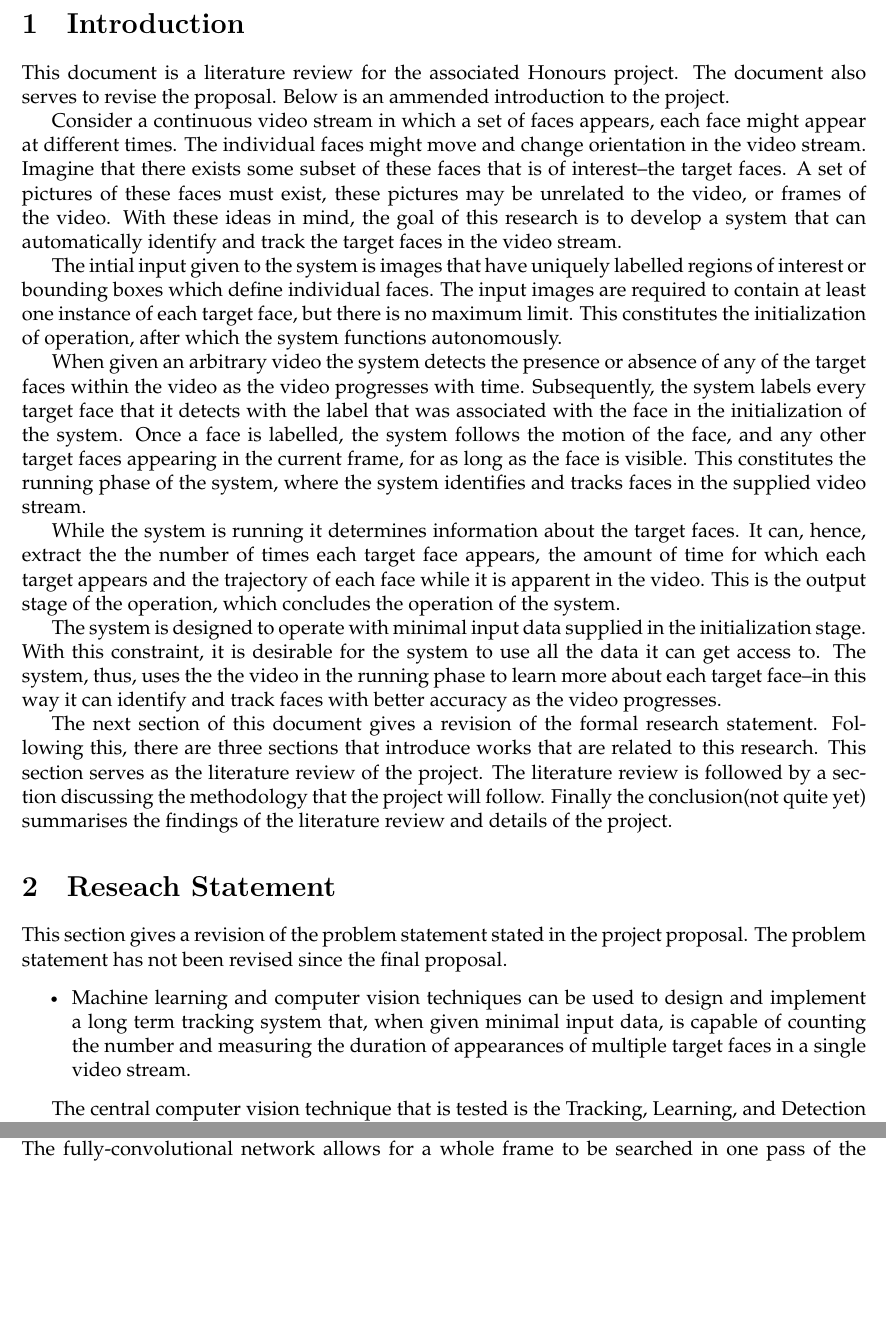
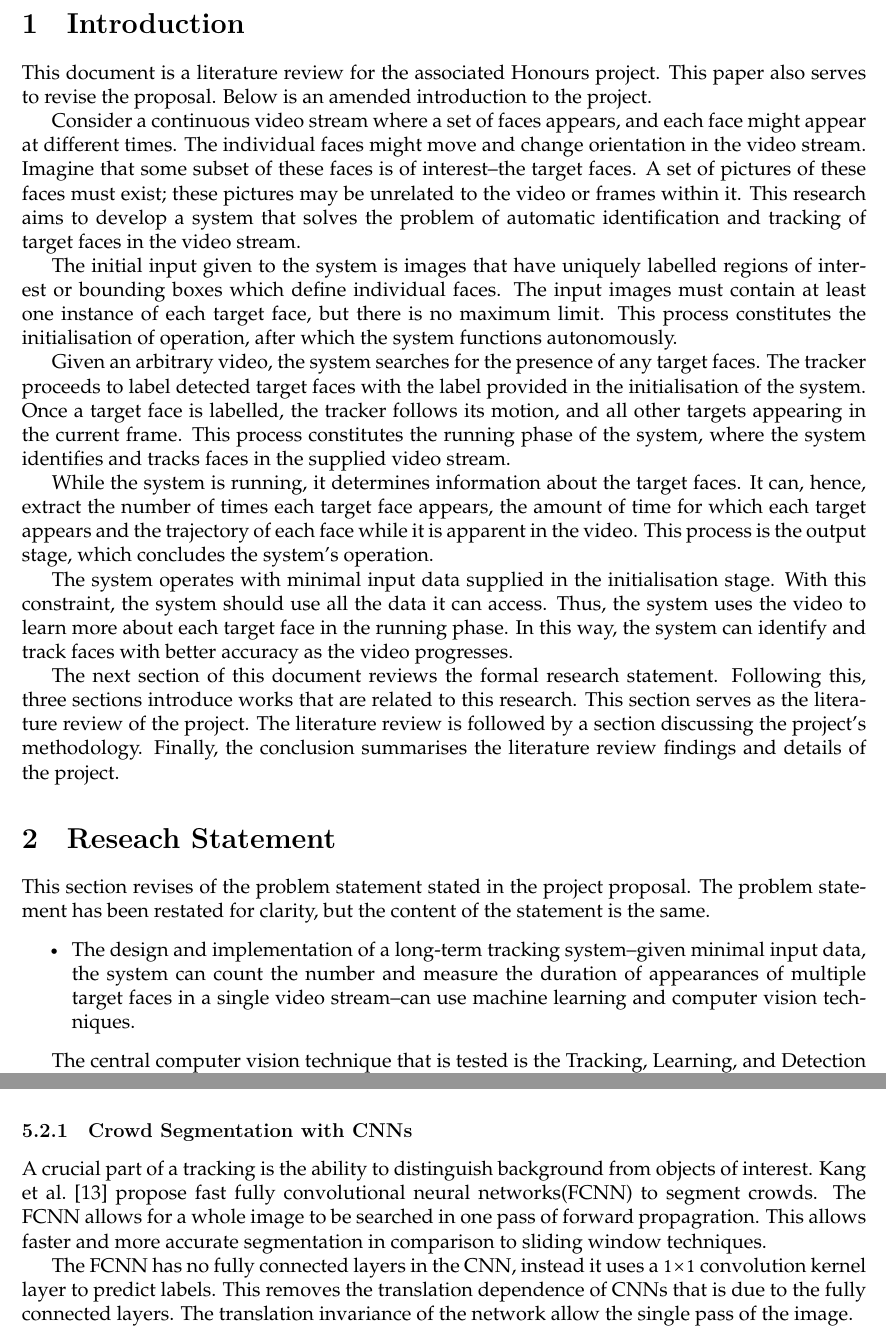
Before and after one commit to JLGouws/CompsciHonours, a LaTeX paper (project/litReview/main.tex, which reads project/litReview/abstract.tex, project/litReview/cnn.tex, project/litReview/introduction.tex): two parts of pages 2 and 6 of 12 before the commit and two parts of pages 2 and 5 of 12 after it, joined at a grey line, cut so that both start at the same text, the shorter picture padded with empty space. The pictures show the PDF file project/litReview/main.pdf that the author committed with the source.

Commit message:
did some more work on lit review

```diff
--- a/project/litReview/abstract.tex
+++ b/project/litReview/abstract.tex
@@ -9 +7,5 @@
+  The initialised tracker will be able to detect if a target face is present in or absent from an arbitrary video stream.
+  The tracker will identify any visible target and follow its motion.
+  %TODO fix these sentences
+  If a target face disappears and later reappears in the video stream, the tracker will be able to identify and track it again, provided the target remains in the field of view.
 \end{abstract}
--- a/project/litReview/cnn.tex
+++ b/project/litReview/cnn.tex
@@ -6,4 +6,10 @@
 
   \subsubsection{Crowd Segmentation with CNNs}
   A crucial part of a tracking is the ability to distinguish background from objects of interest.
-  \citeauthor{kang2014} \cite{kang2014} propose fast fully convolutional neural networks to segment crowds.
+  \citeauthor{kang2014} \cite{kang2014} propose fast fully convolutional neural networks(FCNN) to segment crowds.
+  The FCNN allows for a whole image to be searched in one pass of forward propagration.
+  This allows faster and more accurate segmentation in comparison to sliding window techniques.
+
+  The FCNN has no fully connected layers in the CNN, instead it uses a $1 \times 1$ convolution kernel layer to predict labels.
+  This removes the translation dependence of CNNs that is due to the fully connected layers.
+  The translation invariance of the network allow the single pass of the image.
--- a/project/litReview/introduction.tex
+++ b/project/litReview/introduction.tex
@@ -1,33 +1,34 @@
 \section{Introduction}
   This document is a literature review for the associated Honours project.
-  The document also serves to revise the proposal.
-  Below is an ammended introduction to the project.
+  This paper also serves to revise the proposal.
+  Below is an amended introduction to the project.
 
-  Consider a continuous video stream in which a set of faces appears, each face might appear at different times.
+  Consider a continuous video stream where a set of faces appears, and each face might appear at different times.
   The individual faces might move and change orientation in the video stream.
-  Imagine that there exists some subset of these faces that is of interest--the target faces.
-  A set of pictures of these faces must exist, these pictures may be unrelated to the video, or frames of the video.
-  With these ideas in mind, the goal of this research is to develop a system that can automatically identify and track the target faces in the video stream.
+  Imagine that some subset of these faces is of interest--the target faces.
+  A set of pictures of these faces must exist; these pictures may be unrelated to the video or frames within it.
+  This research aims to develop a system that solves the problem of automatic identification and tracking of target faces in the video stream.
 
-  The intial input given to the system is images that have uniquely labelled regions of interest or bounding boxes which define individual faces.
-  The input images are required to contain at least one instance of each target face, but there is no maximum limit.
-  This constitutes the initialization of operation, after which the system functions autonomously.
+  The initial input given to the system is images that have uniquely labelled regions of interest or bounding boxes which define individual faces.
+  The input images must contain at least one instance of each target face, but there is no maximum limit.
+  This process constitutes the initialisation of operation, after which the system functions autonomously.
 
-  When given an arbitrary video the system detects the presence or absence of any of the target faces within the video as the video progresses with time.
-  Subsequently, the system labels every target face that it detects with the label that was associated with the face in the initialization of the system.
-  Once a face is labelled, the system follows the motion of the face, and any other target faces appearing in the current frame, for as long as the face is visible.
-  This constitutes the running phase of the system, where the system identifies and tracks faces in the supplied video stream.
+  Given an arbitrary video, the system searches for the presence of any target faces.
+  The tracker proceeds to label detected target faces with the label provided in the initialisation of the system.
+  Once a target face is labelled, the tracker follows its motion, and all other targets appearing in the current frame.
+  This process constitutes the running phase of the system, where the system identifies and tracks faces in the supplied video stream.
 
-  While the system is running it determines information about the target faces.
-  It can, hence, extract the the number of times each target face appears, the amount of time for which each target appears and the trajectory of each face while it is apparent in the video.
-  This is the output stage of the operation, which concludes the operation of the system.
+  While the system is running, it determines information about the target faces.
+  It can, hence, extract the number of times each target face appears, the amount of time for which each target appears and the trajectory of each face while it is apparent in the video.
+  This process is the output stage, which concludes the system's operation.
 
-  The system is designed to operate with minimal input data supplied in the initialization stage.
-  With this constraint, it is desirable for the system to use all the data it can get access to.
-  The system, thus, uses the the video in the running phase to learn more about each target face--in this way it can identify and track faces with better accuracy as the video progresses.
+  The system operates with minimal input data supplied in the initialisation stage.
+  With this constraint, the system should use all the data it can access.
+  Thus, the system uses the video to learn more about each target face in the running phase.
+  In this way, the system can identify and track faces with better accuracy as the video progresses.
 
-  The next section of this document gives a revision of the formal research statement.
-  Following this, there are three sections that introduce works that are related to this research.
+  The next section of this document reviews the formal research statement.
+  Following this, three sections introduce works that are related to this research.
   This section serves as the literature review of the project.
-  The literature review is followed by a section discussing the methodology that the project will follow.
-  Finally the conclusion(not quite yet) summarises the findings of the literature review and details of the project.
+  The literature review is followed by a section discussing the project's methodology.
+  Finally, the conclusion summarises the literature review findings and details of the project.
--- a/project/litReview/researchStatement.tex
+++ b/project/litReview/researchStatement.tex
@@ -1,9 +1,9 @@
 \section{Reseach Statement}
-  This section gives a revision of the problem statement stated in the project proposal.
-  The problem statement has not been revised since the final proposal.
+  This section revises of the problem statement stated in the project proposal.
+  The problem statement has been restated for clarity, but the content of the statement is the same.
   \begin{itemize}
     \item
-    Machine learning and computer vision techniques can be used to design and implement a long term tracking system that, when given minimal input data, is capable of counting the number and measuring the duration of appearances of multiple target faces in a single video stream.
+      The design and implementation of a long-term tracking system--given minimal input data, the system can count the number and measure the duration of appearances of multiple target faces in a single video stream--can use machine learning and computer vision techniques.
   \end{itemize}
 
   The central computer vision technique that is tested is the Tracking, Learning, and Detection framework--discussed in Section~\ref{sec:tld}.
```
Also changed, not shown: project/litReview/eigenFaces.tex (+1 -1 lines), project/litReview/references.bib (+10 -0 lines), project/litReview/convSiamese.pdf (added), project/litReview/main.bbl, project/litReview/main.pdf, project/litReview/abstract.tex (12 more changed lines), project/litReview/cnn.tex (44 more changed lines), 6 other files.
